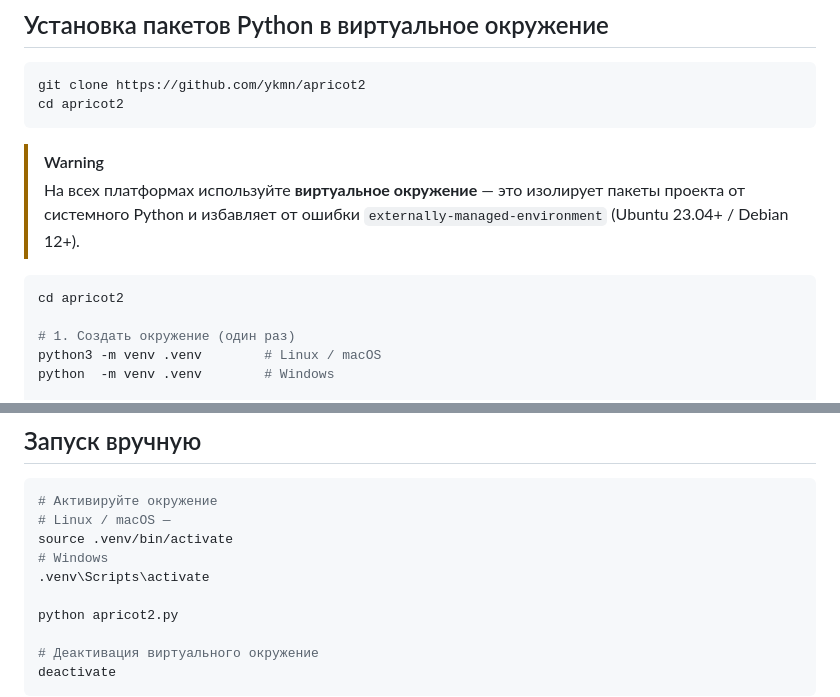
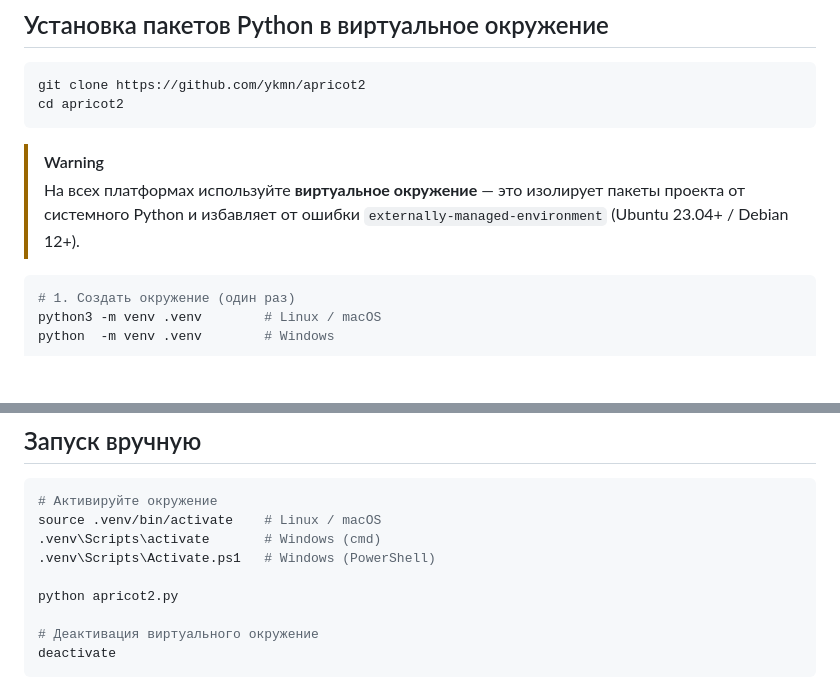
Before and after one commit to ykmn/apricot2, a Markdown page: README.md, 2 parts joined by grey strips. Rendered like a GitHub page; blank space fills up the shorter version.

Commit message:
docs: дополнение README.md про виртуальное окружение

````diff
--- a/README.md
+++ b/README.md
@@ -67,8 +67,6 @@ cd apricot2
 > На всех платформах используйте **виртуальное окружение** — это изолирует пакеты проекта от системного Python и избавляет от ошибки `externally-managed-environment` (Ubuntu 23.04+ / Debian 12+).
 
 ```bash
-cd apricot2
-
 # 1. Создать окружение (один раз)
 python3 -m venv .venv        # Linux / macOS
 python  -m venv .venv        # Windows
@@ -630,10 +628,9 @@ umount mounts/fileserver.domain.local/LOGGER
 
 ```bash
 # Активируйте окружение
-# Linux / macOS —
-source .venv/bin/activate
-# Windows
-.venv\Scripts\activate
+source .venv/bin/activate    # Linux / macOS
+.venv\Scripts\activate       # Windows (cmd)
+.venv\Scripts\Activate.ps1   # Windows (PowerShell)
 
 python apricot2.py
 
````
